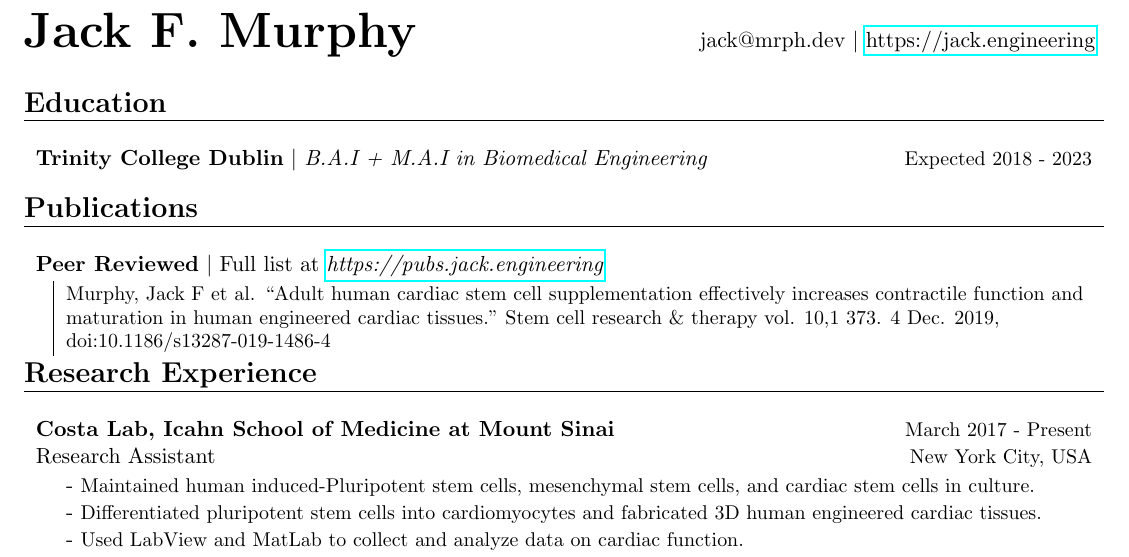
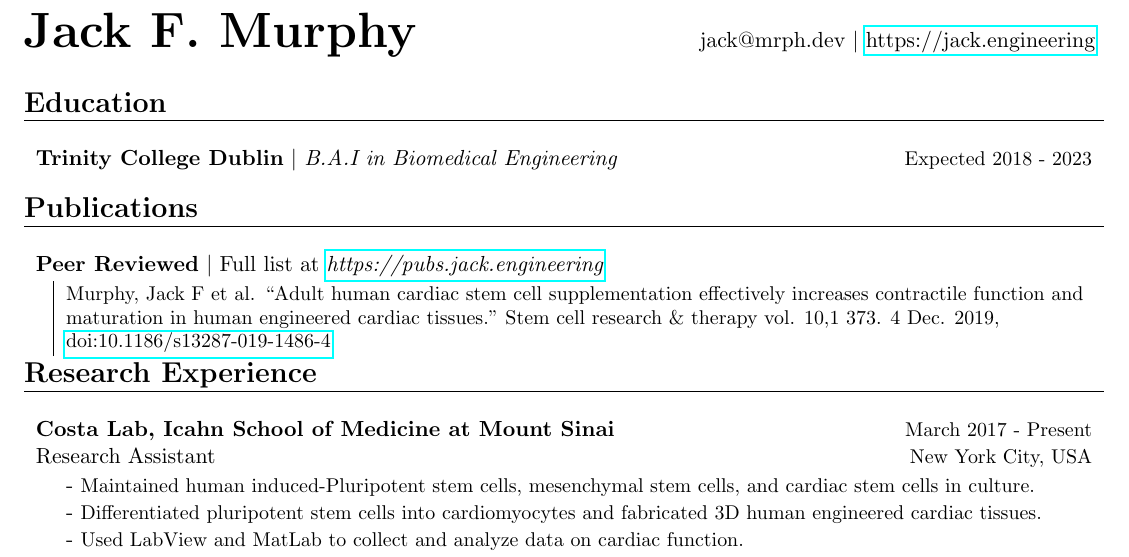
Before and after one commit to Jack-alope/resume, a LaTeX CV (resume.tex): part of the page, cut so that both start at the same text. Compiled offline with pdfLaTeX.

Commit message:
Updates from Overleaf

```diff
--- a/resume.tex
+++ b/resume.tex
@@ -69,7 +69,7 @@
 % ----------- Education --------------------------------------------------------
 \section*{Education}
     \projHeadings
-          {\textbf{Trinity College Dublin} $|$ \emph{B.A.I + M.A.I in Biomedical Engineering}}
+          {\textbf{Trinity College Dublin} $|$ \emph{B.A.I in Biomedical Engineering}}
           {Expected 2018 - 2023}
           {}
 % ------------------------------------------------------------------------------
@@ -80,7 +80,8 @@
           {\textbf{Peer Reviewed} $|$ Full list at \emph{\href{https://pubs.jack.engineering}{https://pubs.jack.engineering}}}
           {}
          \projitems
-            {Murphy, Jack F et al. “Adult human cardiac stem cell supplementation effectively increases contractile function and maturation in human engineered cardiac tissues.” Stem cell research \& therapy vol. 10,1 373. 4 Dec. 2019, doi:10.1186/s13287-019-1486-4}
+            {Murphy, Jack F et al. “Adult human cardiac stem cell supplementation effectively increases contractile function and maturation in human engineered cardiac tissues.” Stem cell research \& therapy vol. 10,1 373. 4 Dec. 2019, \href{https://doi.org/10.1186/s13287-019-1486-4}{doi:10.1186/s13287-019-1486-4}
+            }
 % -----------------------------------------------------------------------------------
 
 % ----------- Research Experience ---------------------------------------------------
```
